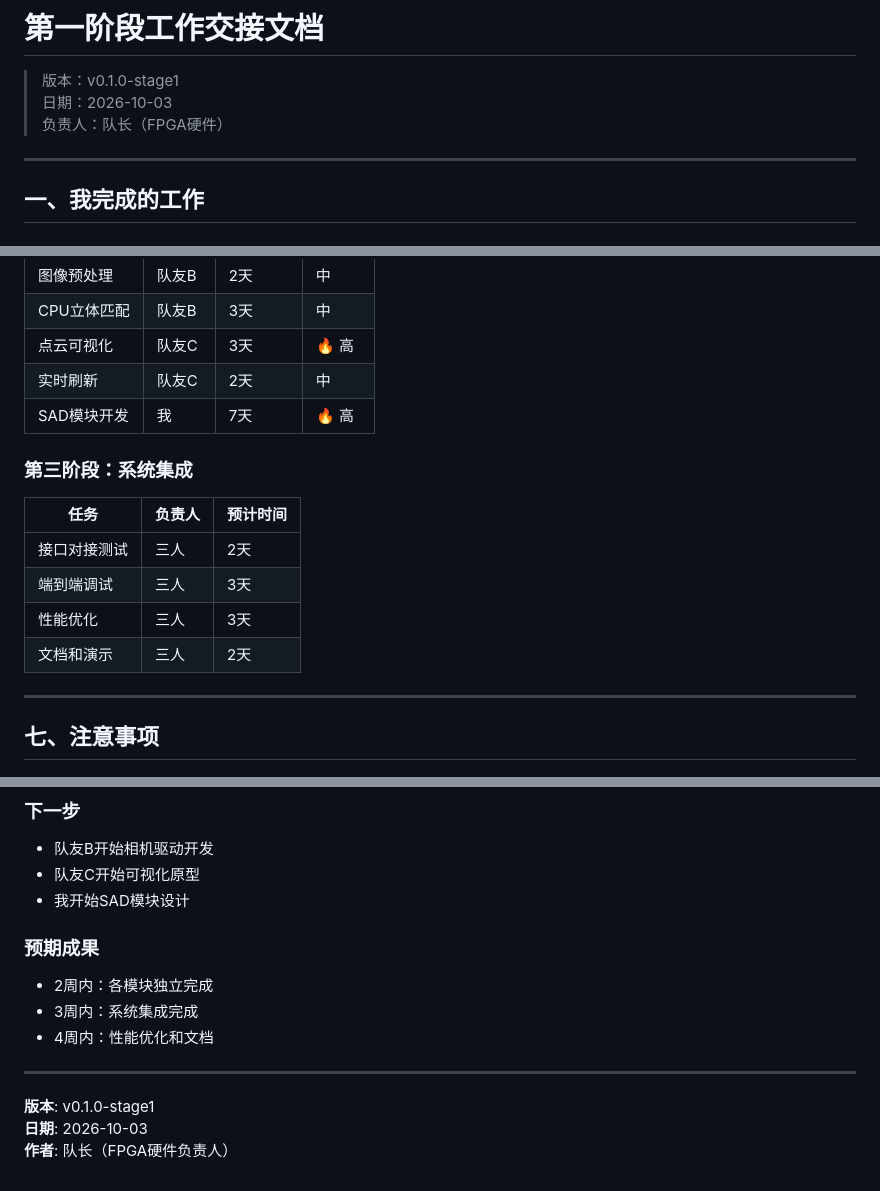
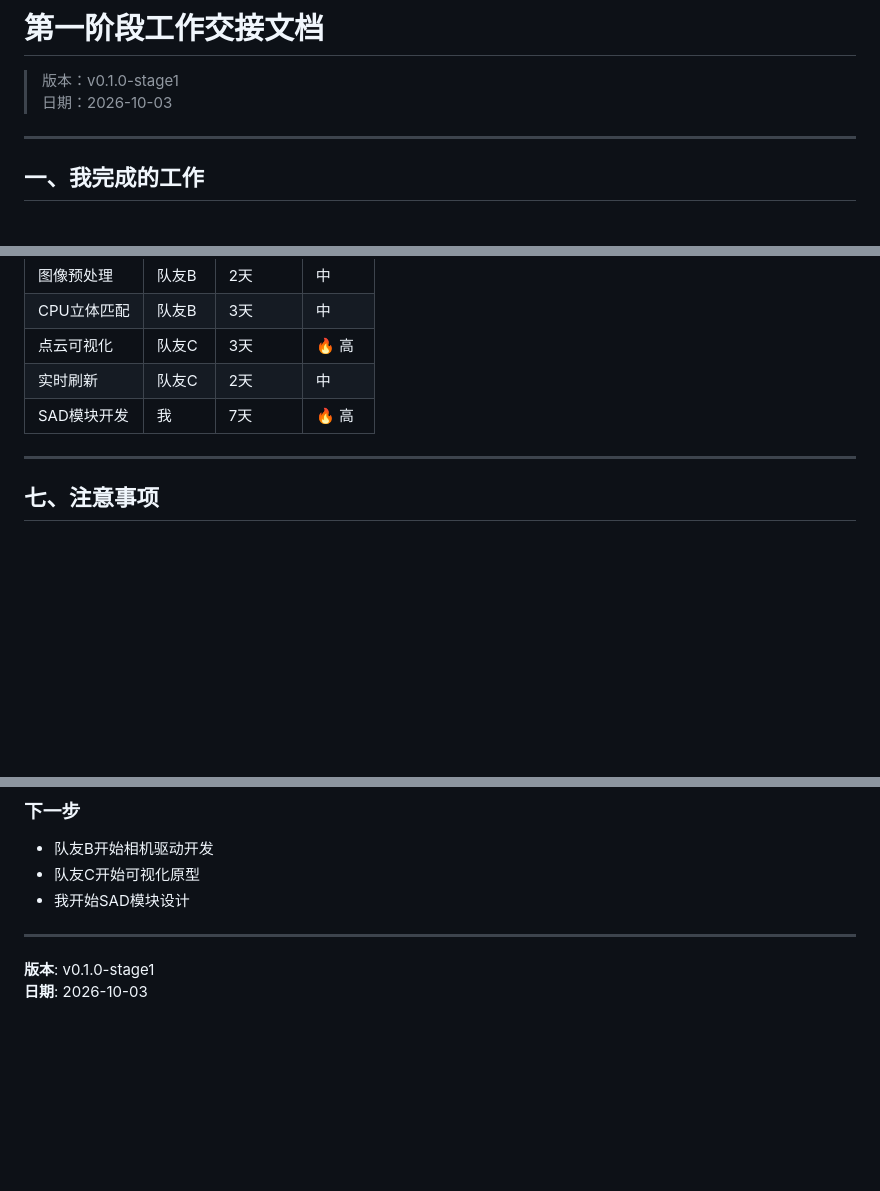
Before and after one commit to Himmel-CH/stereoforge-fpga, a Markdown page: HANDOVER.md, 3 parts joined by grey strips. Drawn GitHub-style; blank space fills up the shorter version.

```diff
--- a/HANDOVER.md
+++ b/HANDOVER.md
@@ -2,8 +2,6 @@
 
 > 版本：v0.1.0-stage1
 > 日期：2026-10-03
-> 负责人：队长（FPGA硬件）
-
 ---
 
 ## 一、我完成的工作
@@ -826,15 +824,6 @@ while True:
 | 实时刷新 | 队友C | 2天 | 中 |
 | SAD模块开发 | 我 | 7天 | 🔥 高 |
 
-### 第三阶段：系统集成
-
-| 任务 | 负责人 | 预计时间 |
-|-----|--------|---------|
-| 接口对接测试 | 三人 | 2天 |
-| 端到端调试 | 三人 | 3天 |
-| 性能优化 | 三人 | 3天 |
-| 文档和演示 | 三人 | 2天 |
-
 ---
 
 ## 七、注意事项
@@ -1008,14 +969,7 @@ git commit -m "feat: 实现双目相机采集功能
 - 队友B开始相机驱动开发
 - 队友C开始可视化原型
 - 我开始SAD模块设计
-
-### 预期成果
-- 2周内：各模块独立完成
-- 3周内：系统集成完成
-- 4周内：性能优化和文档
-
 ---
 
 **版本**: v0.1.0-stage1
 **日期**: 2026-10-03
-**作者**: 队长（FPGA硬件负责人）
```
Also changed, not shown: other parts of HANDOVER.md (+13 -41 lines).
